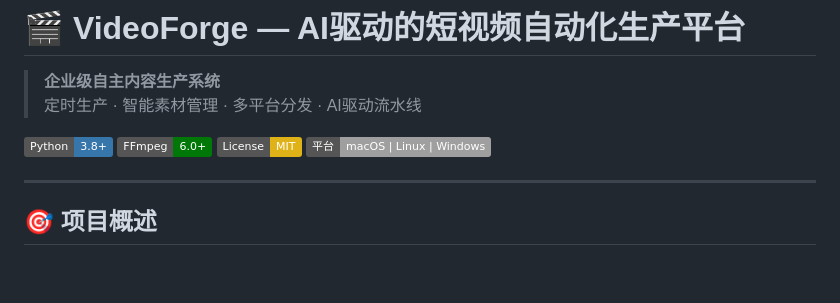
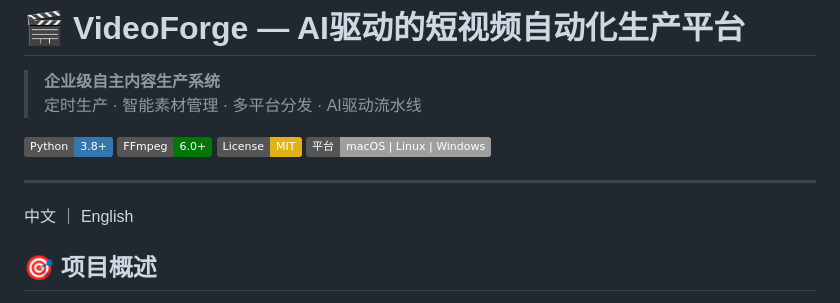
Before and after one commit to kaka2022/video-maker, a Markdown page: README_CN.md, the part around the change. Rendered like a GitHub page; badges without logos; blank space fills up the shorter version.

Commit message:
Add language options to README_CN.md

```diff
--- a/README_CN.md
+++ b/README_CN.md
@@ -9,6 +9,7 @@
 [![Platform](https://img.shields.io/badge/平台-macOS%20%7C%20Linux%20%7C%20Windows-lightgrey.svg)]()
 
 ---
+中文 ｜ English
 
 ## 🎯 项目概述
 
```
